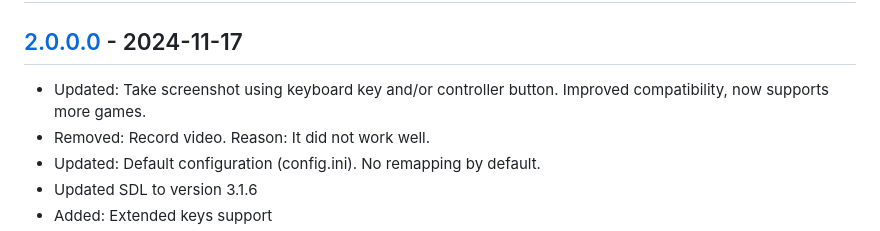
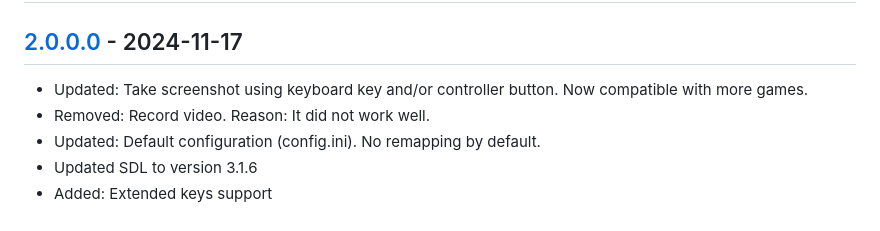
Before and after one commit to Adam777Z/xbox-controller-button-remapper, a Markdown page: CHANGELOG.md, the part around the change. Rendered like a GitHub page.

Commit message:
CHANGELOG updated

```diff
--- a/CHANGELOG.md
+++ b/CHANGELOG.md
@@ -1,7 +1,7 @@
 # Changelog
 
 ## [2.0.0.0] - 2024-11-17
-- Updated: Take screenshot using keyboard key and/or controller button. Improved compatibility, now supports more games.
+- Updated: Take screenshot using keyboard key and/or controller button. Now compatible with more games.
 - Removed: Record video. Reason: It did not work well.
 - Updated: Default configuration (config.ini). No remapping by default.
 - Updated SDL to version 3.1.6
```
